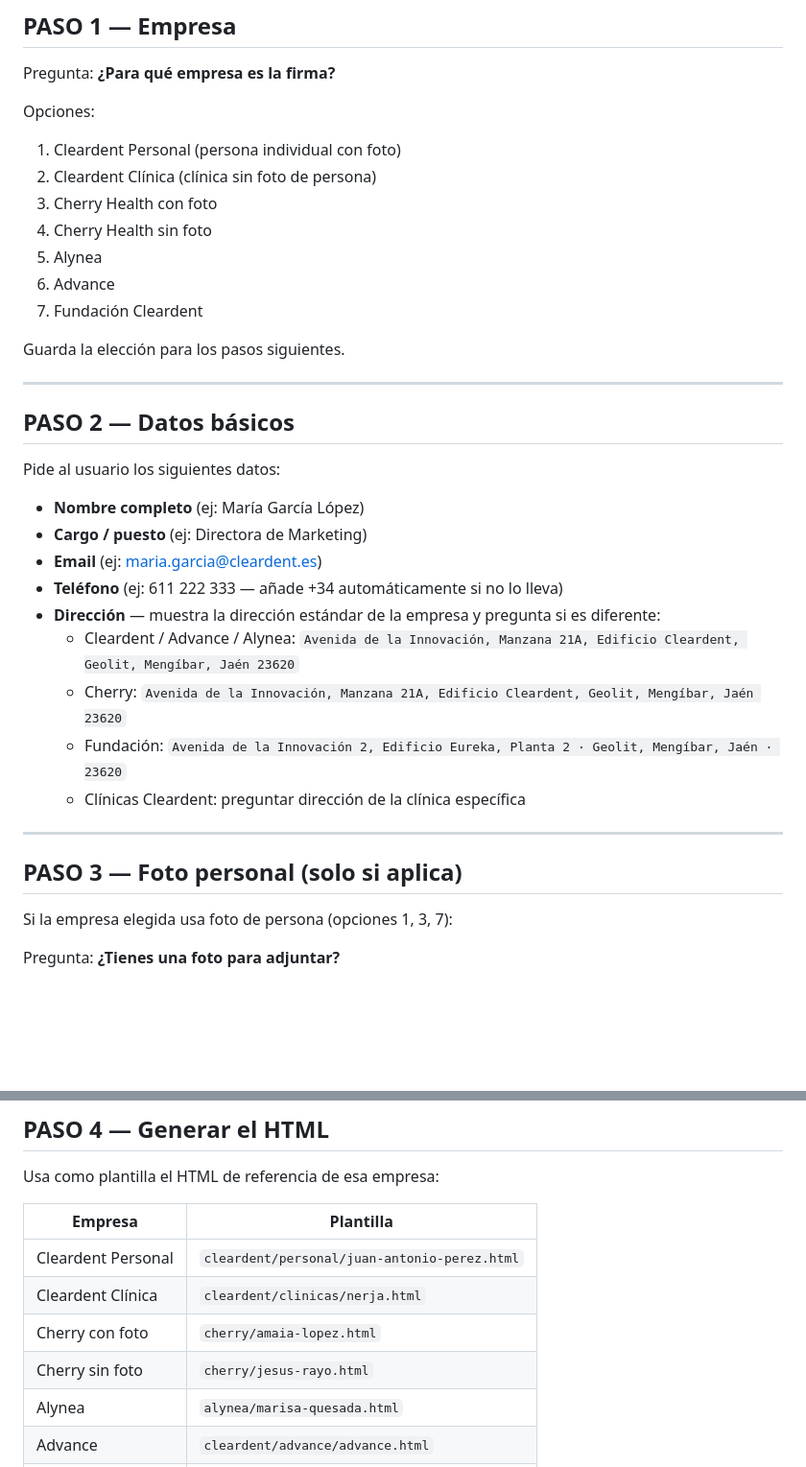
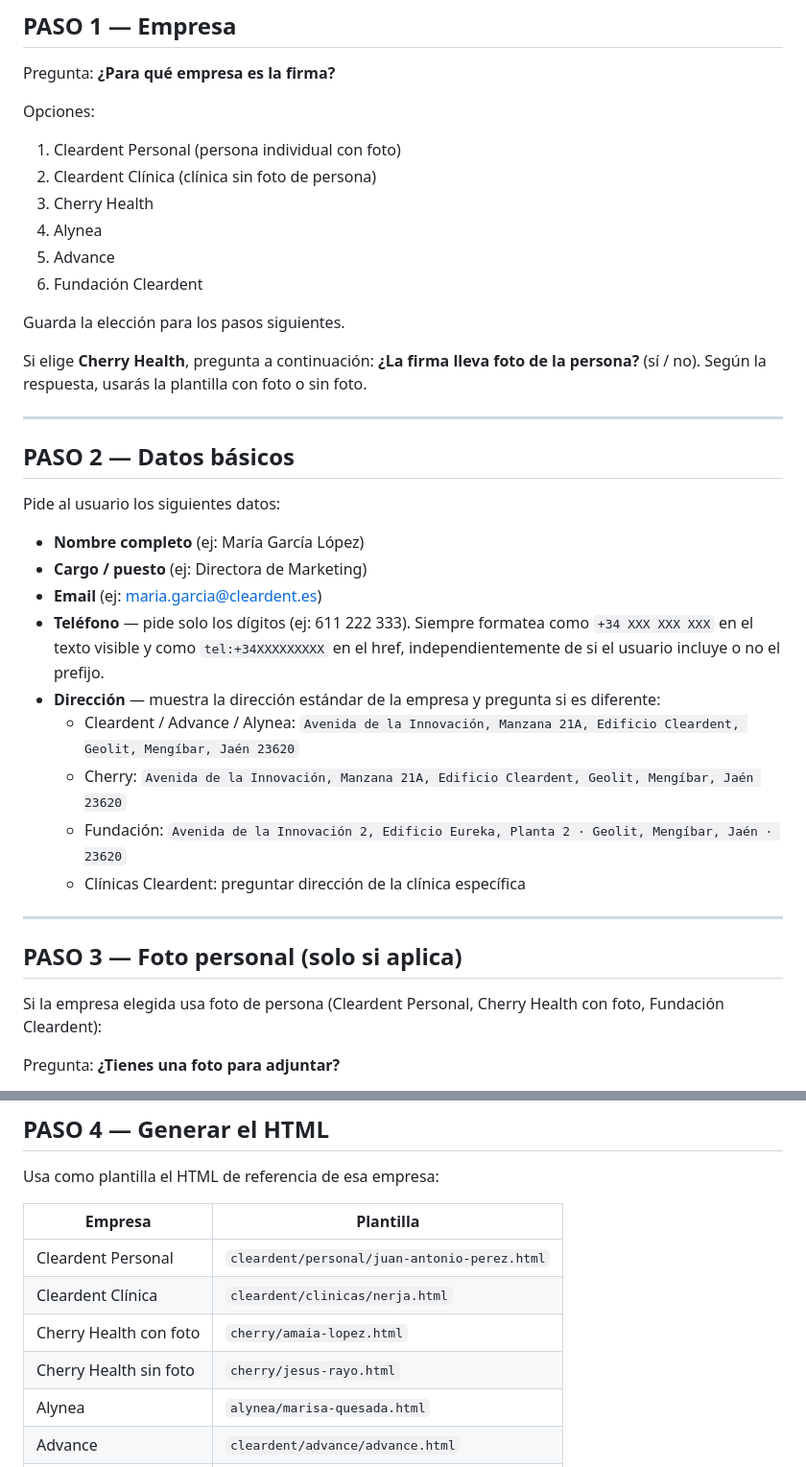
Before and after one commit to MariaSanchezFernandez/FirmasCorreo, a Markdown page: .claude/commands/nueva-firma.md, 2 parts joined by grey strips. Shown at 96% size. Rendered like a GitHub page; blank space fills up the shorter version.

Commit message:
Update /nueva-firma: Cherry como empresa única con subpregunta foto, prefijo +34 siempre

```diff
--- a/.claude/commands/nueva-firma.md
+++ b/.claude/commands/nueva-firma.md
@@ -11,13 +11,14 @@ Pregunta: **¿Para qué empresa es la firma?**
 Opciones:
 1. Cleardent Personal (persona individual con foto)
 2. Cleardent Clínica (clínica sin foto de persona)
-3. Cherry Health con foto
-4. Cherry Health sin foto
-5. Alynea
-6. Advance
-7. Fundación Cleardent
+3. Cherry Health
+4. Alynea
+5. Advance
+6. Fundación Cleardent
 
 Guarda la elección para los pasos siguientes.
+
+Si elige **Cherry Health**, pregunta a continuación: **¿La firma lleva foto de la persona?** (sí / no). Según la respuesta, usarás la plantilla con foto o sin foto.
 
 ---
 
@@ -28,7 +29,7 @@ Pide al usuario los siguientes datos:
 - **Nombre completo** (ej: María García López)
 - **Cargo / puesto** (ej: Directora de Marketing)
 - **Email** (ej: maria.garcia@cleardent.es)
-- **Teléfono** (ej: 611 222 333 — añade +34 automáticamente si no lo lleva)
+- **Teléfono** — pide solo los dígitos (ej: 611 222 333). Siempre formatea como `+34 XXX XXX XXX` en el texto visible y como `tel:+34XXXXXXXXX` en el href, independientemente de si el usuario incluye o no el prefijo.
 - **Dirección** — muestra la dirección estándar de la empresa y pregunta si es diferente:
   - Cleardent / Advance / Alynea: `Avenida de la Innovación, Manzana 21A, Edificio Cleardent, Geolit, Mengíbar, Jaén 23620`
   - Cherry: `Avenida de la Innovación, Manzana 21A, Edificio Cleardent, Geolit, Mengíbar, Jaén 23620`
@@ -39,7 +40,7 @@ Pide al usuario los siguientes datos:
 
 ## PASO 3 — Foto personal (solo si aplica)
 
-Si la empresa elegida usa foto de persona (opciones 1, 3, 7):
+Si la empresa elegida usa foto de persona (Cleardent Personal, Cherry Health con foto, Fundación Cleardent):
 
 Pregunta: **¿Tienes una foto para adjuntar?**
 - Si sí → pide que indique la ruta del archivo PNG en su equipo
@@ -56,8 +57,8 @@ Usa como plantilla el HTML de referencia de esa empresa:
 |---|---|
 | Cleardent Personal | `cleardent/personal/juan-antonio-perez.html` |
 | Cleardent Clínica | `cleardent/clinicas/nerja.html` |
-| Cherry con foto | `cherry/amaia-lopez.html` |
-| Cherry sin foto | `cherry/jesus-rayo.html` |
+| Cherry Health con foto | `cherry/amaia-lopez.html` |
+| Cherry Health sin foto | `cherry/jesus-rayo.html` |
 | Alynea | `alynea/marisa-quesada.html` |
 | Advance | `cleardent/advance/advance.html` |
 | Fundación | `fundacion/estefania-urena.html` |
```
